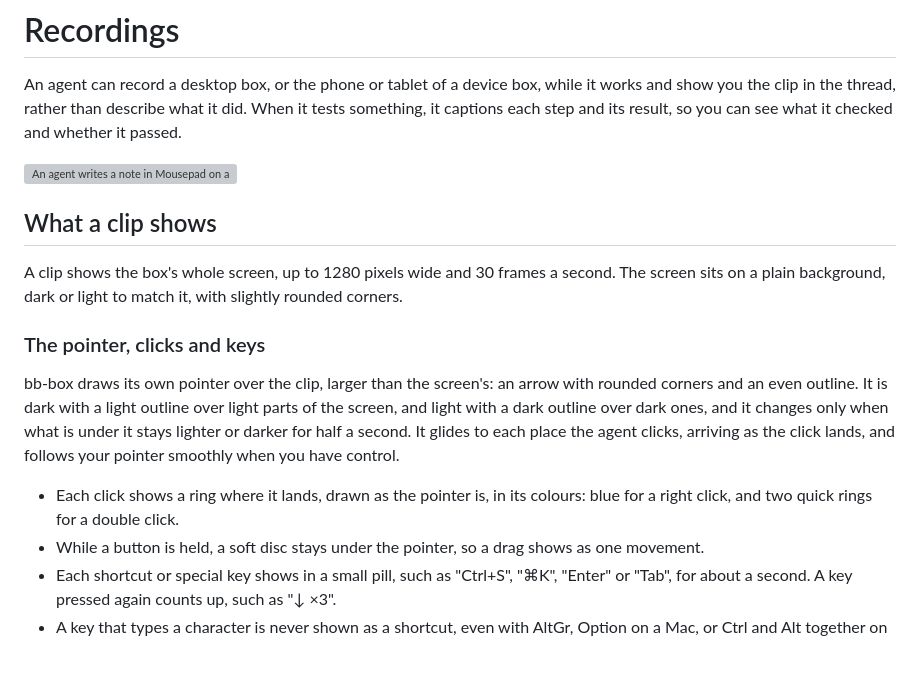
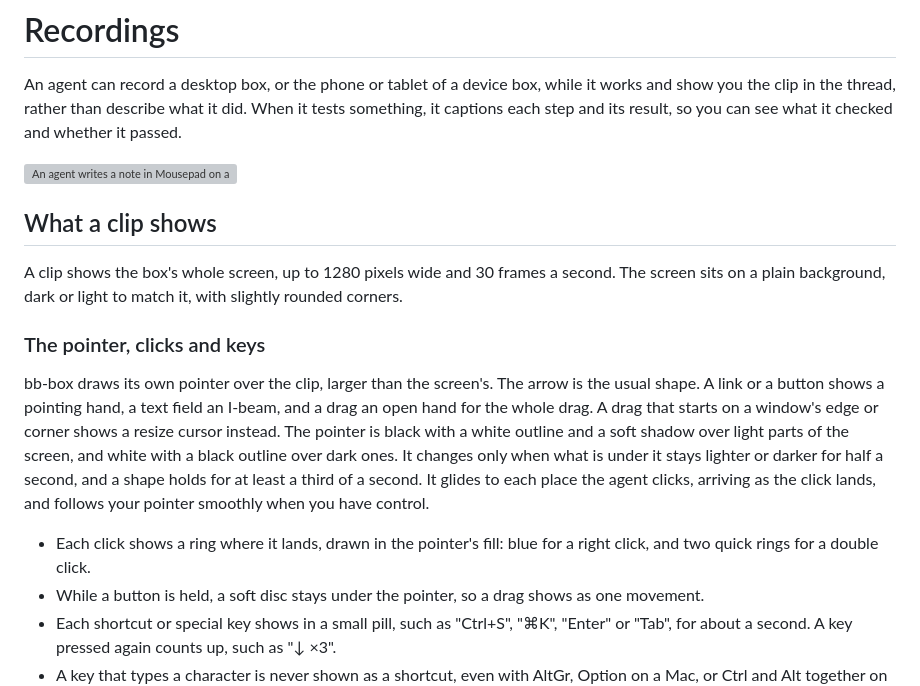
Before and after one commit to ahkohd/bb-box, a Markdown page: docs/guide/recording.md, the part around one of its changes. Rendered like a GitHub page; blank space fills up the shorter version; grey boxes are pictures that could not be loaded.

```diff
--- a/docs/guide/recording.md
+++ b/docs/guide/recording.md
@@ -2,7 +2,7 @@
 
 An agent can record a desktop box, or the phone or tablet of a device box, while it works and show you the clip in the thread, rather than describe what it did. When it tests something, it captions each step and its result, so you can see what it checked and whether it passed.
 
-![An agent writes a note in Mousepad on a Linux box: the clip zooms in where it clicks and types, draws its pointer, light over the desktop and dark over the page, pans to the window's title as it is dragged, zooms out as the Save dialog opens, and shows Typing, Ctrl+A, Ctrl+S and Esc in pills at the bottom](../media/recording.webp)
+![An agent writes a note in Mousepad on a Linux box: the clip zooms in on the typed line, draws an arrow, an I-beam, a pointing hand and an open hand, zooms out as the Save dialog opens, and shows Typing, Ctrl+A and Ctrl+S in pills](../media/recording.webp)
 
 ## What a clip shows
 
@@ -10,9 +10,9 @@ A clip shows the box's whole screen, up to 1280 pixels wide and 30 frames a seco
 
 ### The pointer, clicks and keys
 
-bb-box draws its own pointer over the clip, larger than the screen's: an arrow with rounded corners and an even outline. It is dark with a light outline over light parts of the screen, and light with a dark outline over dark ones, and it changes only when what is under it stays lighter or darker for half a second. It glides to each place the agent clicks, arriving as the click lands, and follows your pointer smoothly when you have control.
+bb-box draws its own pointer over the clip, larger than the screen's. The arrow is the usual shape. A link or a button shows a pointing hand, a text field an I-beam, and a drag an open hand for the whole drag. A drag that starts on a window's edge or corner shows a resize cursor instead. The pointer is black with a white outline and a soft shadow over light parts of the screen, and white with a black outline over dark ones. It changes only when what is under it stays lighter or darker for half a second, and a shape holds for at least a third of a second. It glides to each place the agent clicks, arriving as the click lands, and follows your pointer smoothly when you have control.
 
-- Each click shows a ring where it lands, drawn as the pointer is, in its colours: blue for a right click, and two quick rings for a double click.
+- Each click shows a ring where it lands, drawn in the pointer's fill: blue for a right click, and two quick rings for a double click.
 - While a button is held, a soft disc stays under the pointer, so a drag shows as one movement.
 - Each shortcut or special key shows in a small pill, such as "Ctrl+S", "⌘K", "Enter" or "Tab", for about a second. A key pressed again counts up, such as "↓ ×3".
 - A key that types a character is never shown as a shortcut, even with AltGr, Option on a Mac, or Ctrl and Alt together on Windows, where they are AltGr. On Linux, Ctrl+Alt+T is a shortcut. A shortcut's key is a letter, digit or ASCII symbol.
```
Also changed, not shown: other parts of docs/guide/recording.md (+1 -1 lines), docs/decisions/073-recordings-draw-the-pointer-keys-and-zooms-from-the-event-log.md (+26 -16 lines), docs/media/recording-zoom.png, 10 other files.
